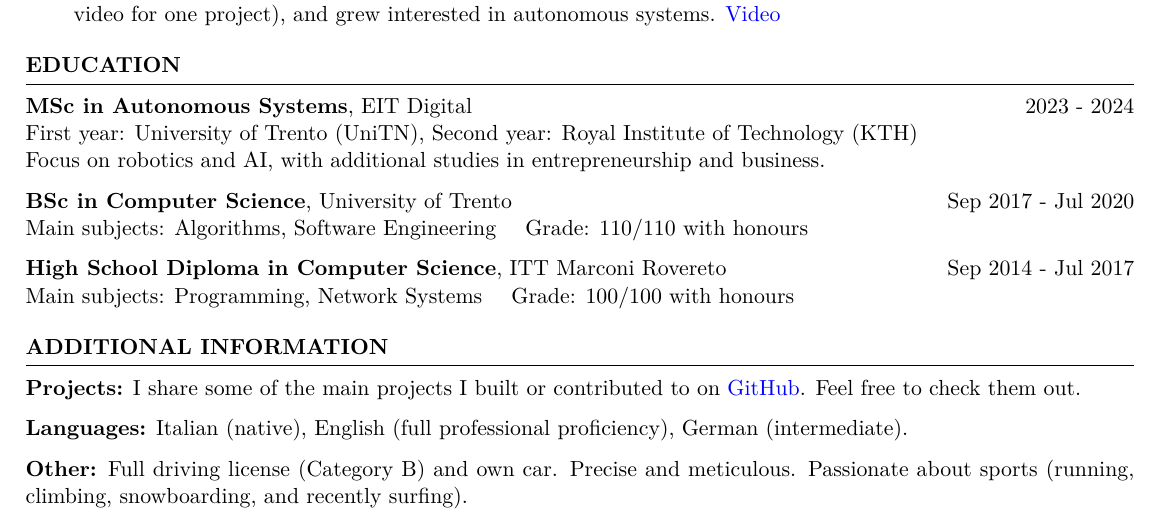
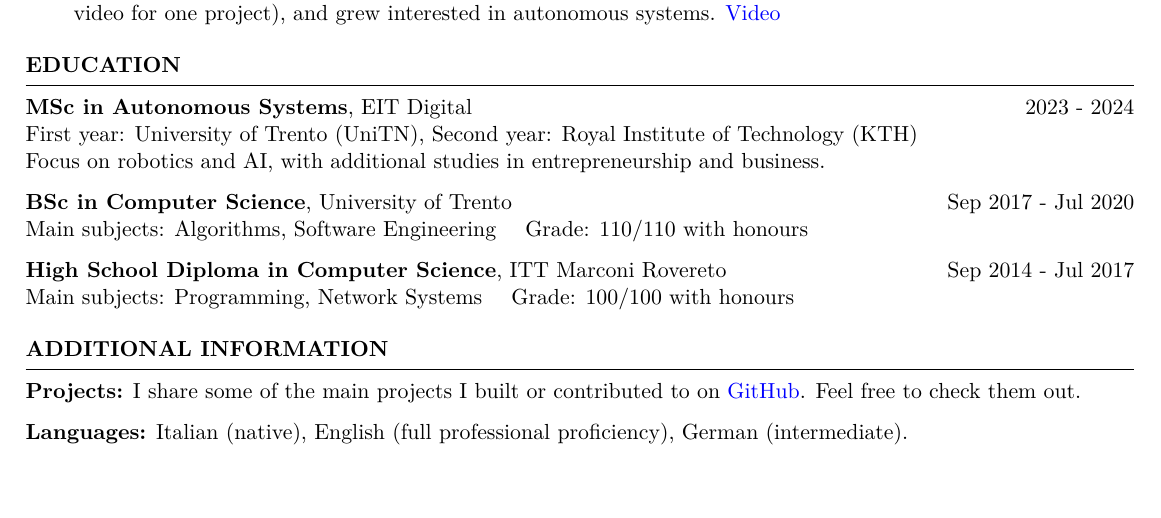
Before and after one commit to riccardoperiotto/riccardoperiotto.github.io, a LaTeX CV (CV_RiccardoPeriotto.tex): part of the page, cut so that both start at the same text, the shorter picture padded with empty space. Compiled offline with XeLaTeX.

Commit message:
Remove personal info

```diff
--- a/CV_RiccardoPeriotto.tex
+++ b/CV_RiccardoPeriotto.tex
@@ -106,14 +106,14 @@ Main subjects: Programming, Network Systems \quad Grade: 100/100 with honours
 
 \end{rSection}
 
-
 \begin{rSection}{Additional Information}
 
 \textbf{Projects:} I share some of the main projects I built or contributed to on \href{https://github.com/riccardoperiotto}{GitHub}. Feel free to check them out.
 
 \textbf{Languages:} Italian (native), English (full professional proficiency), German (intermediate).
 
-\textbf{Other:} Full driving license (Category B) and own car. Precise and meticulous. Passionate about sports (running, climbing, snowboarding, and recently surfing).
+% personal touch?
+% \textbf{Other:} Full driving license (Category B) and own car. I come from a tourist village (see \href{https://maps.app.goo.gl/KioJq2S5FDpbuEKF6}{Maps}) and have always done seasonal jobs. Passionate about sports (running, climbing, snowboarding, and recently surfing).
 
 \end{rSection}
 
```
Also changed, not shown: CV_RiccardoPeriotto.pdf, CV_RiccardoPeriotto.tex (4 more changed lines).
